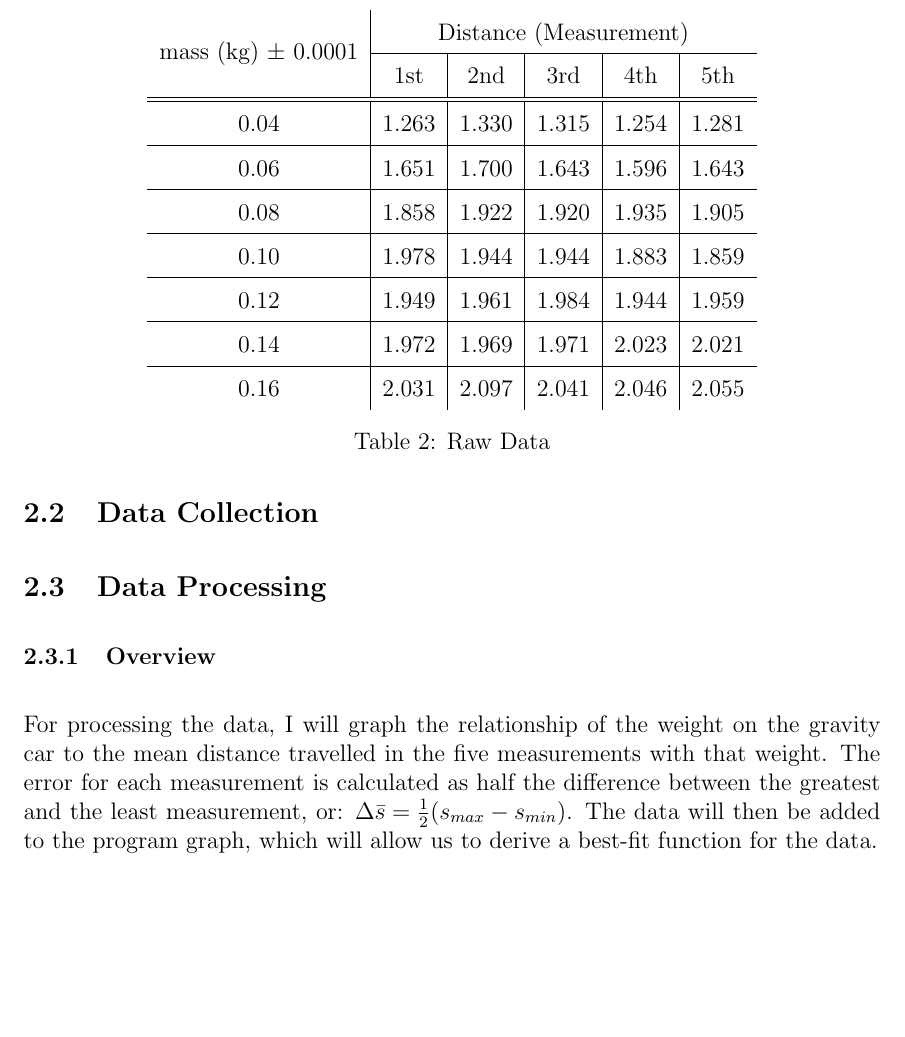
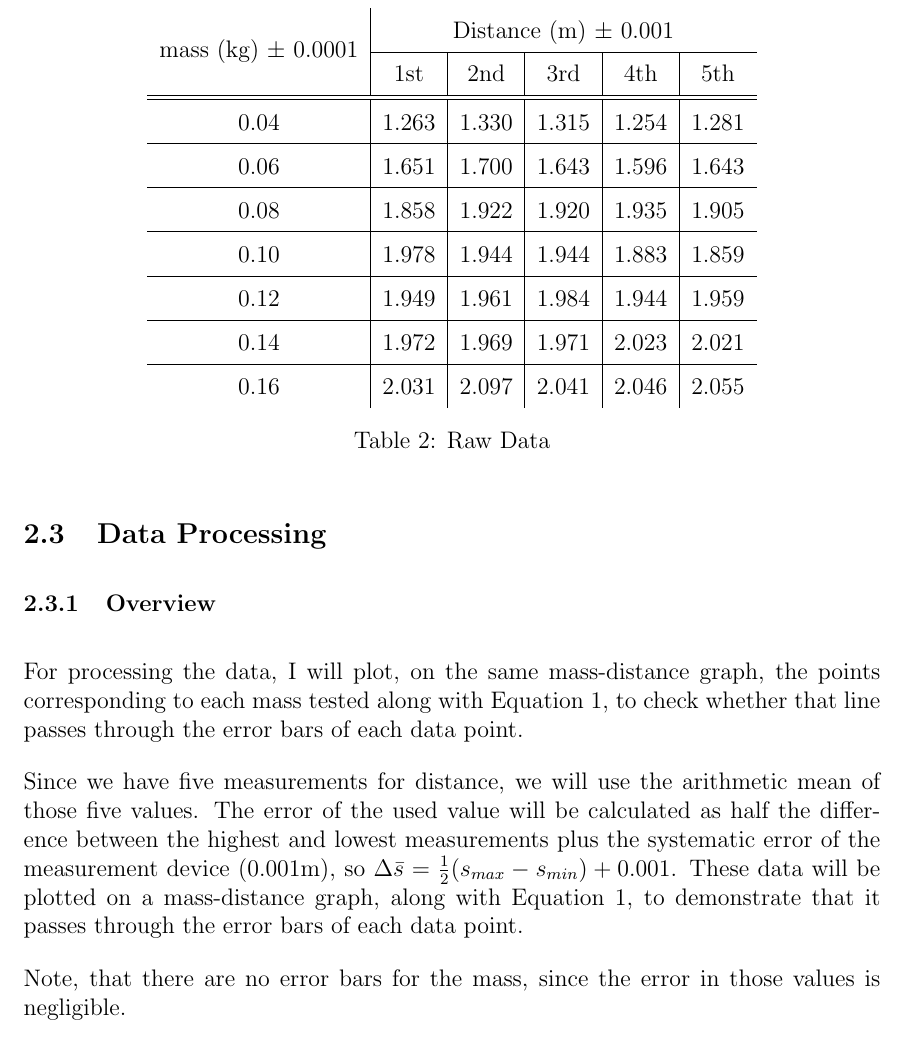
Before and after one commit to mpardalos/Physics-Investigation, a LaTeX document (investigation.tex): part of page 7 of 9, cut so that both start at the same text, the shorter picture padded with empty space. Compiled offline with pdfLaTeX.

Commit message:
Explain data processing in more detail

```diff
--- a/investigation.tex
+++ b/investigation.tex
@@ -207,12 +207,12 @@ so they are presented in \autoref{table:car_measurements}:
 
 \subsection{Data Collection}
 
-\begin{table}[h!]
+\begin{table}[H]
     \centering
         \def\arraystretch{1.5}
         \begin{tabular}{c|c|c|c|c|c}
             \multirow{2}{*}{mass (kg) $\pm$ 0.0001} &
-                \multicolumn{5}{c}{Distance (Measurement)}  \\
+                \multicolumn{5}{c}{Distance (m) $\pm$ 0.001}  \\
             \cline{2-6}
             & \nth{1} & \nth{2} & \nth{3} & \nth{4} & \nth{5}\\
             \hline
@@ -239,11 +239,19 @@ so they are presented in \autoref{table:car_measurements}:
 
 \subsubsection{Overview}
 
-For processing the data, I will graph the relationship of the weight on the gravity car to
-the mean distance travelled in the five measurements with that weight. The error for each
-measurement is calculated as half the difference between the greatest and the least
-measurement, or: ${\Delta \bar{s} = \frac{1}{2}(s_{max} - s_{min})}$.  The data will then be
-added to the program graph, which will allow us to derive a best-fit function for the data.
+For processing the data, I will plot, on the same mass-distance graph, the points
+corresponding to each mass tested along with \autoref{eq:s_formula}, to check whether that
+line passes through the error bars of each data point.
+
+Since we have five measurements for distance, we will use the arithmetic mean of those five
+values. The error of the used value will be calculated as half the difference between the
+highest and lowest measurements plus the systematic error of the measurement device
+(0.001m), so $\Delta \bar{s} = \frac{1}{2}(s_{max} - s_{min}) + 0.001$. These data will be
+plotted on a mass-distance graph, along with \autoref{eq:s_formula}, to demonstrate that it
+passes through the error bars of each data point.
+
+Note, that there are no error bars for the mass, since the error in those values is
+negligible.
 
 \subsubsection{Presentation}
 
```
